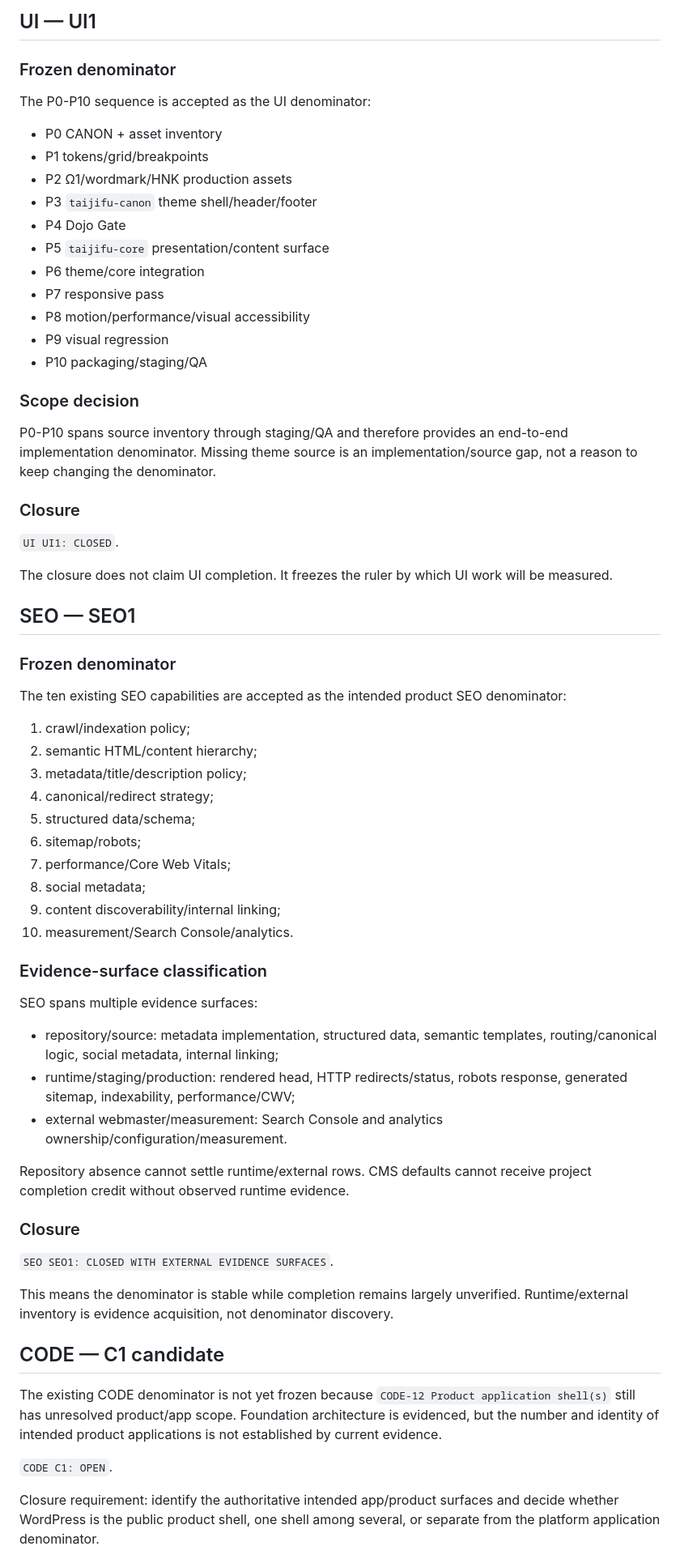
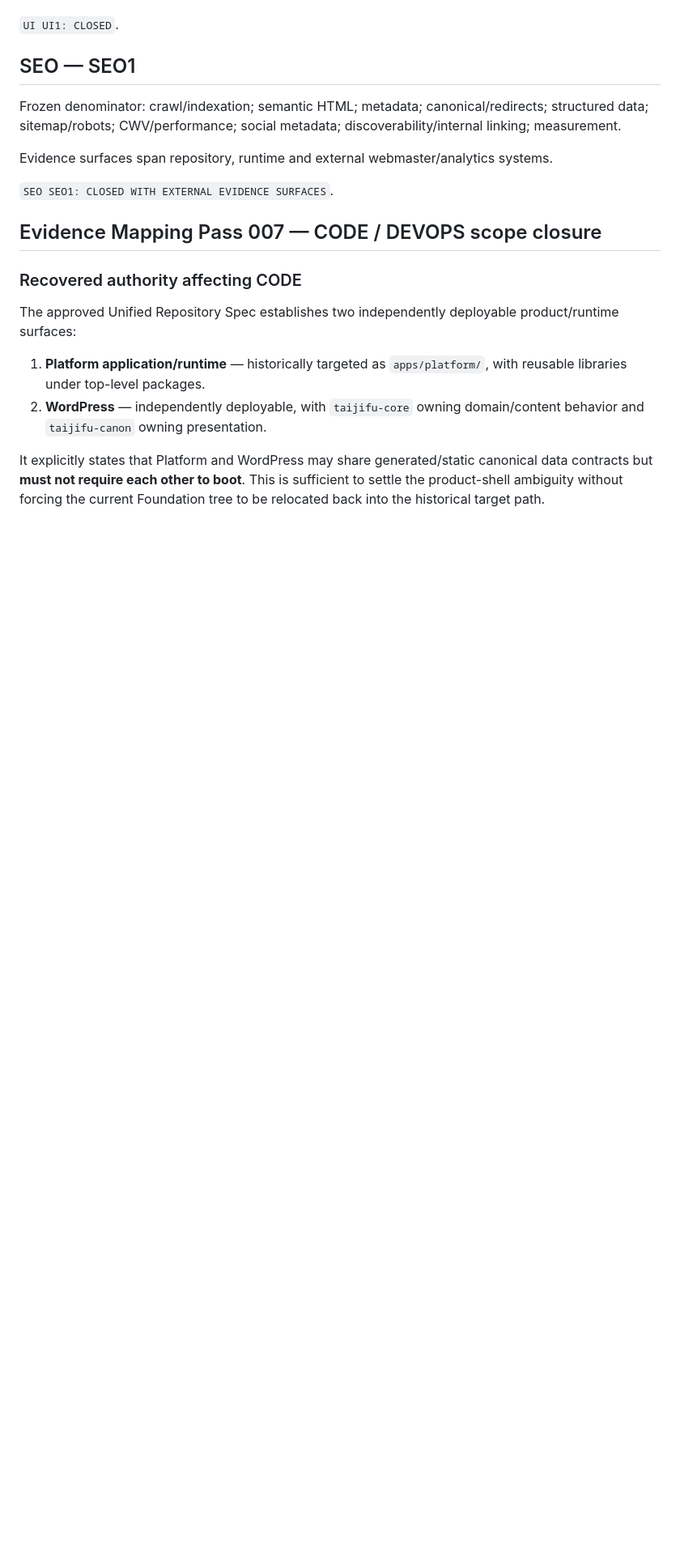
Before and after one commit to tehknesolutions/TAIJIFU-SITE, a Markdown page: docs/project/TAIJIFU-DENOMINATOR-CLOSURE-v0.1.md, the part around one of its changes. Shown at 81% size. GitHub-like rendering; blank space fills up the shorter version.

Commit message:
docs(tpt): close code scope and refine devops boundary pass 007

```diff
--- a/docs/project/TAIJIFU-DENOMINATOR-CLOSURE-v0.1.md
+++ b/docs/project/TAIJIFU-DENOMINATOR-CLOSURE-v0.1.md
@@ -45,60 +24,20 @@ Current incompleteness remains visible: wordmark master, production type system,
 
-## UI — UI1
-
-### Frozen denominator
-The P0-P10 sequence is accepted as the UI denominator:
-- P0 CANON + asset inventory
-- P1 tokens/grid/breakpoints
-- P2 Ω1/wordmark/HNK production assets
-- P3 `taijifu-canon` theme shell/header/footer
-- P4 Dojo Gate
-- P5 `taijifu-core` presentation/content surface
-- P6 theme/core integration
-- P7 responsive pass
-- P8 motion/performance/visual accessibility
-- P9 visual regression
-- P10 packaging/staging/QA
-
-### Scope decision
-P0-P10 spans source inventory through staging/QA and therefore provides an end-to-end implementation denominator. Missing theme source is an implementation/source gap, not a reason to keep changing the denominator.
-
-### Closure
 `UI UI1: CLOSED`.
 
-The closure does not claim UI completion. It freezes the ruler by which UI work will be measured.
+## SEO — SEO1
+Frozen denominator: crawl/indexation; semantic HTML; metadata; canonical/redirects; structured data; sitemap/robots; CWV/performance; social metadata; discoverability/internal linking; measurement.
 
-## SEO — SEO1
+Evidence surfaces span repository, runtime and external webmaster/analytics systems.
 
-### Frozen denominator
-The ten existing SEO capabilities are accepted as the intended product SEO denominator:
-1. crawl/indexation policy;
-2. semantic HTML/content hierarchy;
-3. metadata/title/description policy;
-4. canonical/redirect strategy;
-5. structured data/schema;
-6. sitemap/robots;
-7. performance/Core Web Vitals;
-8. social metadata;
-9. content discoverability/internal linking;
-10. measurement/Search Console/analytics.
-
-### Evidence-surface classification
-SEO spans multiple evidence surfaces:
-- repository/source: metadata implementation, structured data, semantic templates, routing/canonical logic, social metadata, internal linking;
-- runtime/staging/production: rendered head, HTTP redirects/status, robots response, generated sitemap, indexability, performance/CWV;
-- external webmaster/measurement: Search Console and analytics ownership/configuration/measurement.
-
-Repository absence cannot settle runtime/external rows. CMS defaults cannot receive project completion credit without observed runtime evidence.
-
-### Closure
 `SEO SEO1: CLOSED WITH EXTERNAL EVIDENCE SURFACES`.
 
-This means the denominator is stable while completion remains largely unverified. Runtime/external inventory is evidence acquisition, not denominator discovery.
+## Evidence Mapping Pass 007 — CODE / DEVOPS scope closure
 
-## CODE — C1 candidate
-The existing CODE denominator is not yet frozen because `CODE-12 Product application shell(s)` still has unresolved product/app scope. Foundation architecture is evidenced, but the number and identity of intended product applications is not established by current evidence.
+### Recovered authority affecting CODE
+The approved Unified Repository Spec establishes two independently deployable product/runtime surfaces:
 
-`CODE C1: OPEN`.
+1. **Platform application/runtime** — historically targeted as `apps/platform/`, with reusable libraries under top-level packages.
+2. **WordPress** — independently deployable, with `taijifu-core` owning domain/content behavior and `taijifu-canon` owning presentation.
 
-Closure requirement: identify the authoritative intended app/product surfaces and decide whether WordPress is the public product shell, one shell among several, or separate from the platform application denominator.
+It explicitly states that Platform and WordPress may share generated/static canonical data contracts but **must not require each other to boot**. This is sufficient to settle the product-shell ambiguity without forcing the current Foundation tree to be relocated back into the historical target path.
 
```
Also changed, not shown: other parts of docs/project/TAIJIFU-DENOMINATOR-CLOSURE-v0.1.md (+92 -59 lines).
